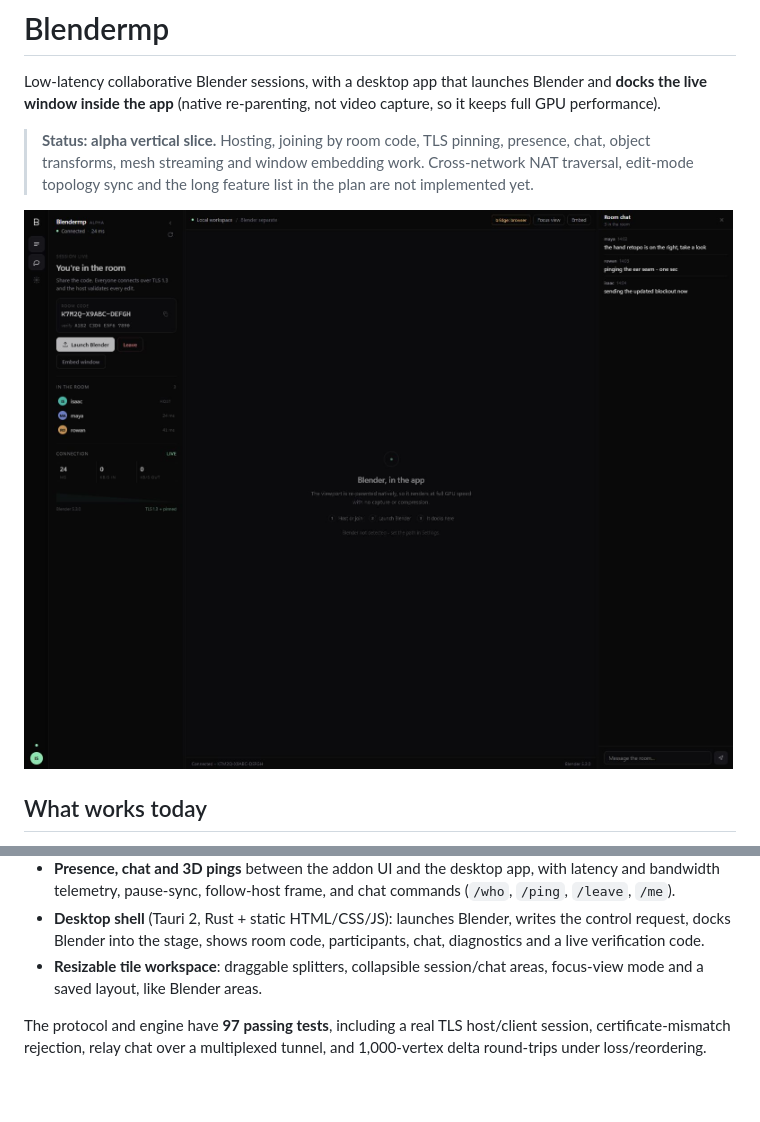
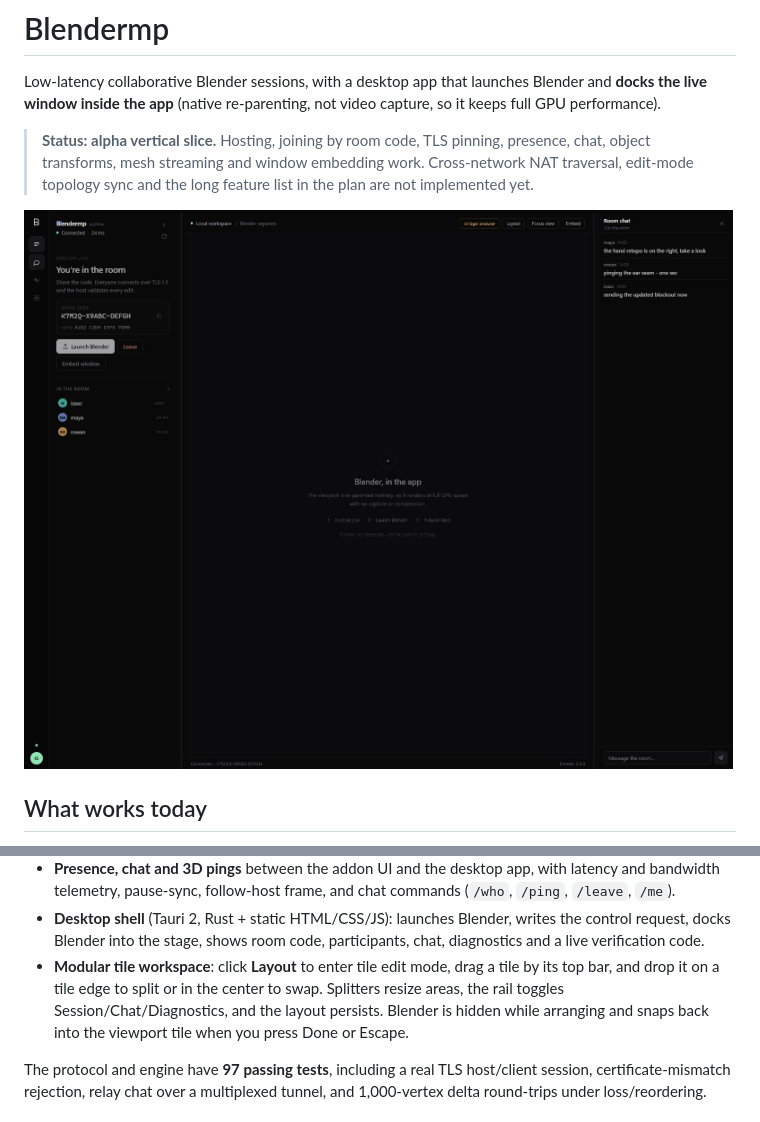
Before and after one commit to Tribbninja/blendermp, a Markdown page: README.md, 2 parts joined by grey strips. GitHub-like rendering; pictures changed too: docs/ui-preview.jpeg; blank space fills up the shorter version.

Commit message:
Dockable tile layout: edit mode, drag and snap, split/swap, saved layout

```diff
--- a/README.md
+++ b/README.md
@@ -47,8 +47,11 @@ video capture, so it keeps full GPU performance).
 * **Desktop shell** (Tauri 2, Rust + static HTML/CSS/JS): launches Blender,
   writes the control request, docks Blender into the stage, shows room code,
   participants, chat, diagnostics and a live verification code.
-* **Resizable tile workspace**: draggable splitters, collapsible session/chat
-  areas, focus-view mode and a saved layout, like Blender areas.
+* **Modular tile workspace**: click **Layout** to enter tile edit mode, drag a
+  tile by its top bar, and drop it on a tile edge to split or in the center to
+  swap. Splitters resize areas, the rail toggles Session/Chat/Diagnostics, and
+  the layout persists. Blender is hidden while arranging and snaps back into the
+  viewport tile when you press Done or Escape.
 
 The protocol and engine have **97 passing tests**, including a real TLS
 host/client session, certificate-mismatch rejection, relay chat over a
```
Also changed, not shown: 9 other files.
